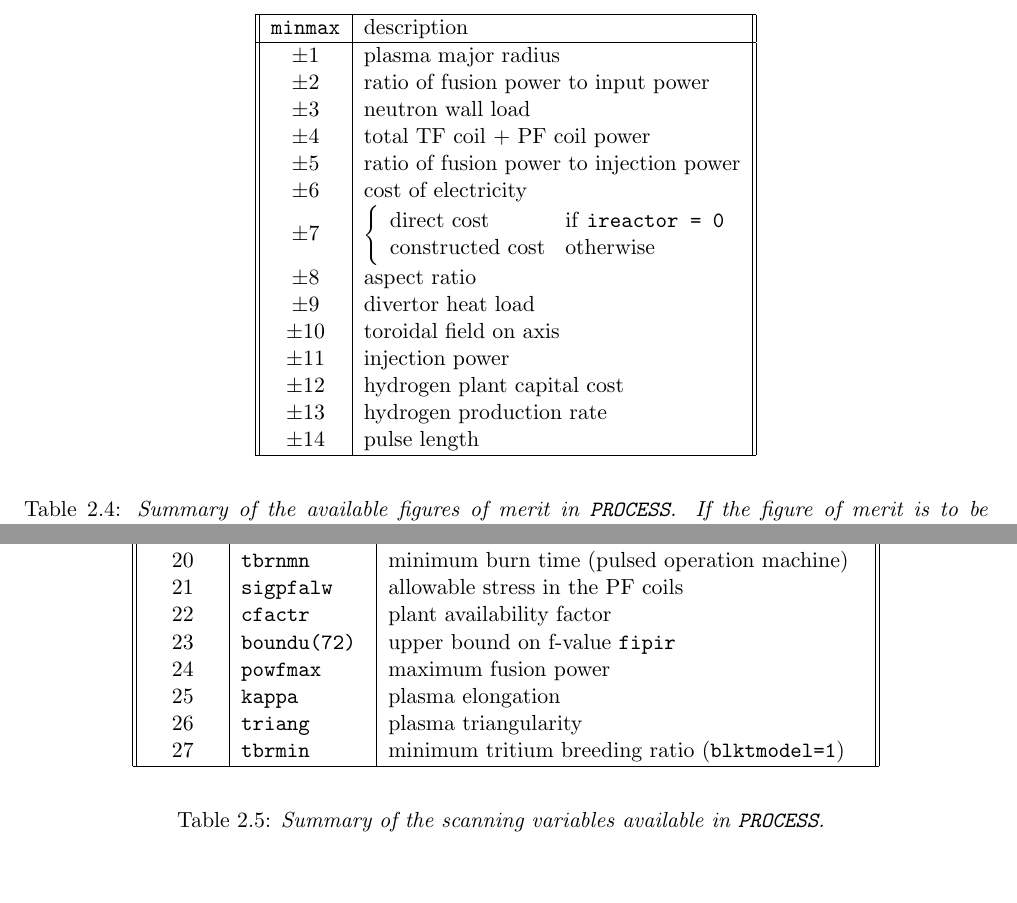
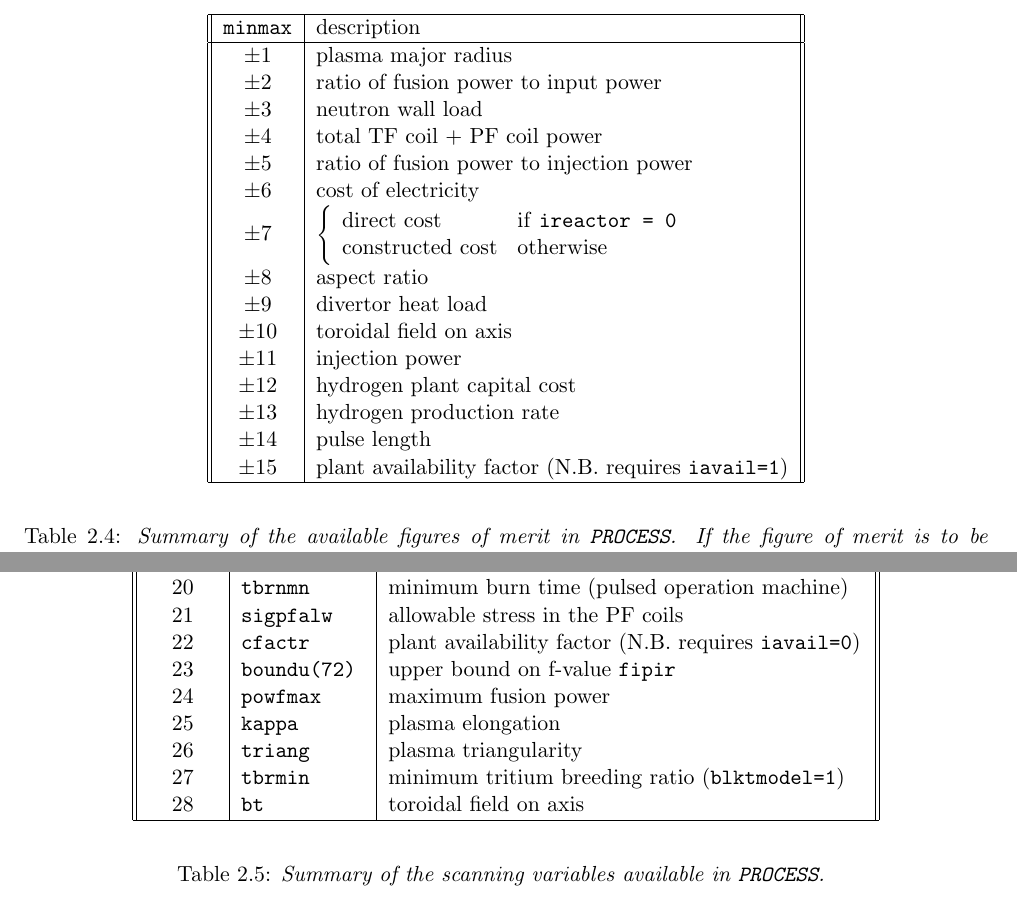
Before and after one commit to griffda/PROCESS-, a LaTeX thesis (process.tex): two parts of pages 18 and 19 of 83, joined at a grey line, cut so that both start at the same text. Compiled offline with pdfLaTeX.

Commit message:
12/02/2014: Added new figure of merit cfactr, and new scanning variable bt
git-svn-id: file:///home/pknight/svn/process@220 e011cfe5-9c10-4427-a5a8-2fd3c1eeeea5

```diff
--- a/process.tex
+++ b/process.tex
@@ -828,6 +828,7 @@
 $\pm 12$        & hydrogen plant capital cost \\
 $\pm 13$        & hydrogen production rate \\
 $\pm 14$        & pulse length \\
+$\pm 15$        & plant availability factor (N.B.\ requires \texttt{iavail=1}) \\
 \hline
 \end{tabular}
 \end{center}
@@ -890,12 +891,14 @@
 $19$ & \texttt{boundl(16)} & lower bound on OH coil thickness \texttt{ohcth} \\
 $20$ & \texttt{tbrnmn}     & minimum burn time (pulsed operation machine) \\
 $21$ & \texttt{sigpfalw}   & allowable stress in the PF coils \\
-$22$ & \texttt{cfactr}     & plant availability factor \\
+$22$ & \texttt{cfactr}     & plant availability factor (N.B.\ requires
+\texttt{iavail=0}) \\
 $23$ & \texttt{boundu(72)} & upper bound on f-value \texttt{fipir} \\
 $24$ & \texttt{powfmax}    & maximum fusion power \\
 $25$ & \texttt{kappa}      & plasma elongation \\
 $26$ & \texttt{triang}     & plasma triangularity \\
 $27$ & \texttt{tbrmin}     & minimum tritium breeding ratio (\texttt{blktmodel=1}) \\
+$28$ & \texttt{bt}         & toroidal field on axis \\
 \hline
 \end{tabular}
 \end{center}
```
Also changed, not shown: process.tex (2 more changed lines), 4 other files.
